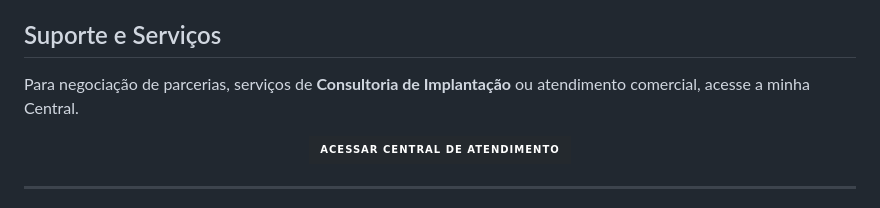
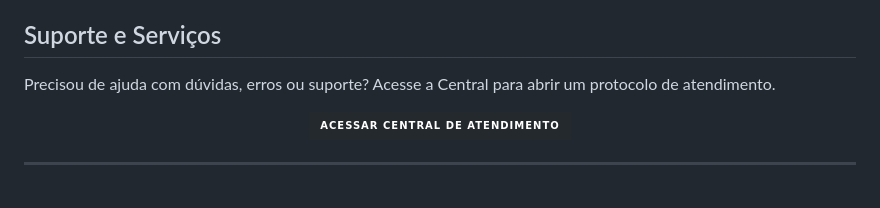
Before and after one commit to samuelbovef/meu-chat, a Markdown page: README.md, the part around the change. GitHub-like rendering; badges without logos.

Commit message:
docs: adicionar link da central de suporte

```diff
--- a/README.md
+++ b/README.md
@@ -71,7 +71,7 @@ Certifique-se de seguir os padrões de código estabelecidos e manter a estabili
 
 ## Suporte e Serviços
 
-Para negociação de parcerias, serviços de **Consultoria de Implantação** ou atendimento comercial, acesse a minha Central.
+Precisou de ajuda com dúvidas, erros ou suporte? Acesse a Central para abrir um protocolo de atendimento.
 
 <div align="center">
 
```
